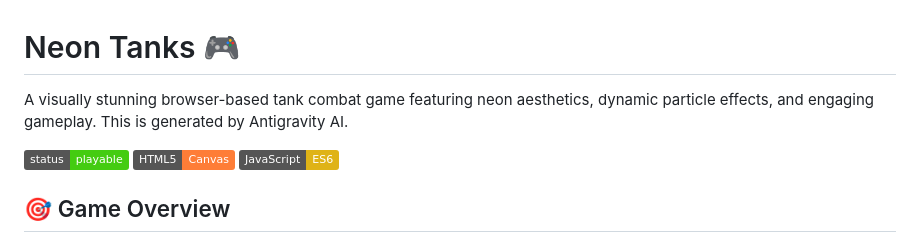
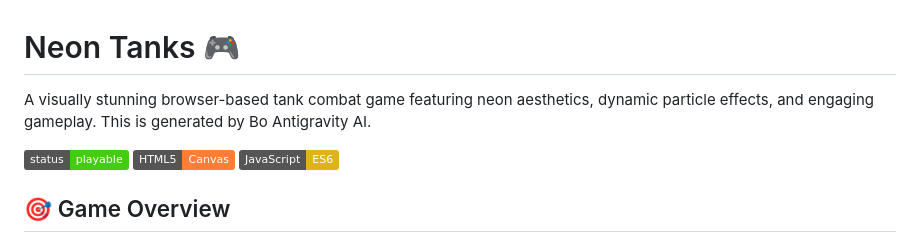
Before and after one commit to semibluff888/AntigravityTankGame, a Markdown page: README.md, the part around the change. Rendered like a GitHub page; badges without logos.

Commit message:
docs: small change in README.

```diff
--- a/README.md
+++ b/README.md
@@ -1,6 +1,6 @@
 # Neon Tanks 🎮
 
-A visually stunning browser-based tank combat game featuring neon aesthetics, dynamic particle effects, and engaging gameplay. This is generated by Antigravity AI.
+A visually stunning browser-based tank combat game featuring neon aesthetics, dynamic particle effects, and engaging gameplay. This is generated by Bo Antigravity AI.
 
 ![Game Preview](https://img.shields.io/badge/status-playable-brightgreen) ![HTML5](https://img.shields.io/badge/HTML5-Canvas-orange) ![JavaScript](https://img.shields.io/badge/JavaScript-ES6-yellow)
 
```
